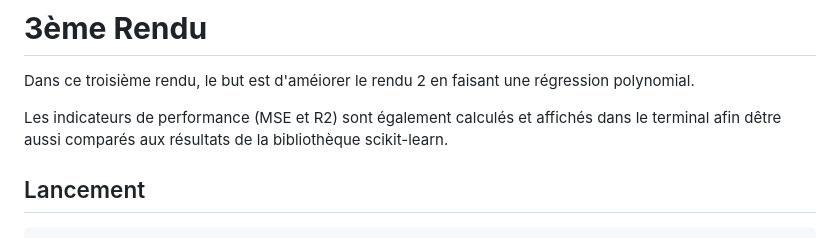
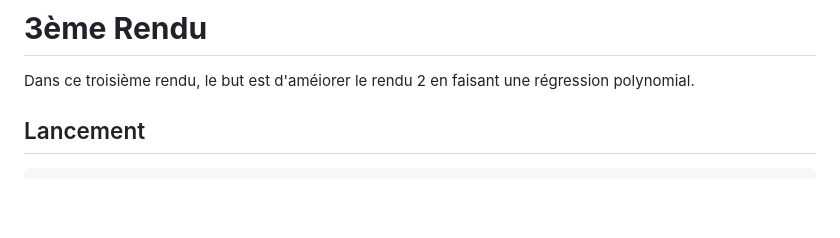
Before and after one commit to aubin-pct/Entrainement_ia, a Markdown page: rendu_3/README.md, the part around the change. GitHub-like rendering; blank space fills up the shorter version.

```diff
--- a/rendu_3/README.md
+++ b/rendu_3/README.md
@@ -2,7 +2,6 @@
 
 Dans ce troisième rendu, le but est d'améiorer le rendu 2 en faisant une régression polynomial.
 
-Les indicateurs de performance (MSE et R2) sont également calculés et affichés dans le terminal afin dêtre aussi comparés aux résultats de la bibliothèque scikit-learn.
 
 ## Lancement
 
```
Also changed, not shown: rendu_3/img/regression_lineaire_population.png, 1 other file.
